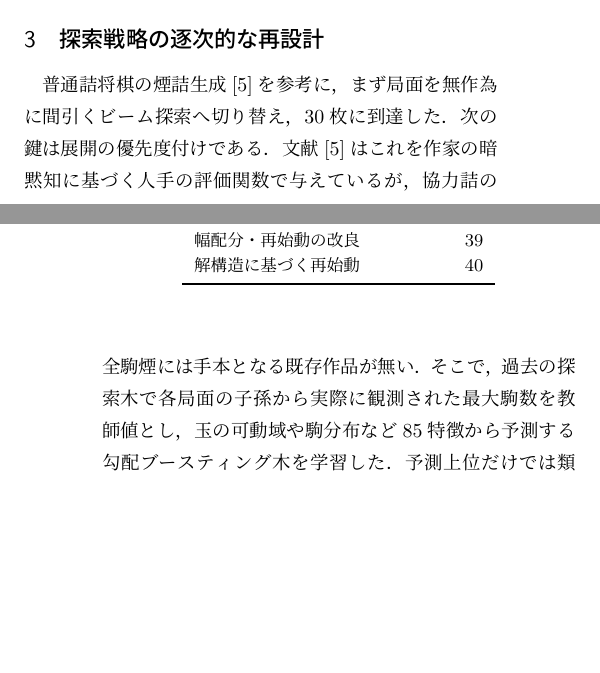
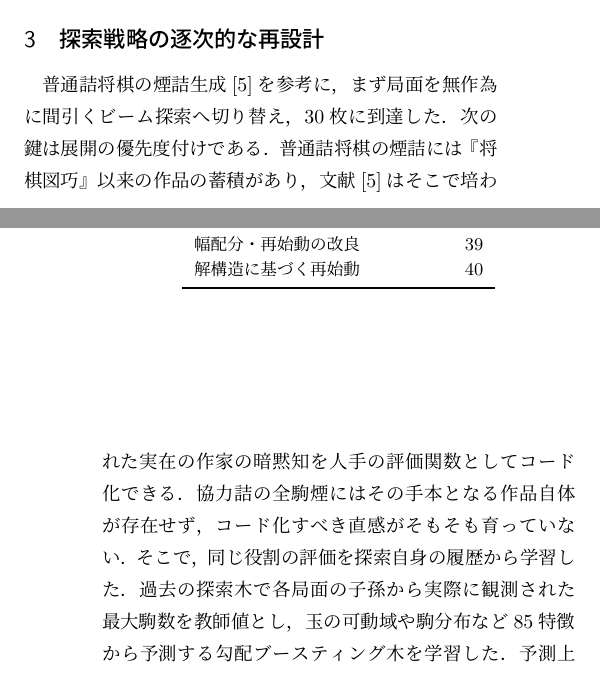
Before and after one commit to ogiekako/fmrs, a LaTeX document (paper/extended-abstract/extended-abstract.tex): two parts of the columns of pages 1 and 2 of 2, joined at a grey line, cut so that both start at the same text, the shorter picture padded with empty space. Compiled offline with LuaLaTeX.

Commit message:
docs(paper): 先行作品の有無が評価関数の作り方を分ける点を §3 で明示

```diff
--- a/paper/extended-abstract/extended-abstract.tex
+++ b/paper/extended-abstract/extended-abstract.tex
@@ -109,8 +109,11 @@ Computer-Aided Composition through Stepwise Design and Refinement of Search Meth
 
 普通詰将棋の煙詰生成\cite{hirose2026}を参考に，まず局面を無作為に間引く
 ビーム探索へ切り替え，30枚に到達した．次の鍵は展開の優先度付けである．
-文献\cite{hirose2026}はこれを作家の暗黙知に基づく人手の評価関数で与えているが，
-協力詰の全駒煙には手本となる既存作品が無い．そこで，過去の探索木で各局面の
+普通詰将棋の煙詰には『将棋図巧』以来の作品の蓄積があり，
+文献\cite{hirose2026}はそこで培われた実在の作家の暗黙知を人手の評価関数として
+コード化できる．協力詰の全駒煙にはその手本となる作品自体が存在せず，
+コード化すべき直感がそもそも育っていない．そこで，同じ役割の評価を探索自身の
+履歴から学習した．過去の探索木で各局面の
 子孫から実際に観測された最大駒数を教師値とし，玉の可動域や駒分布など85特徴から
 予測する勾配ブースティング木を学習した．予測上位だけでは類似局面に偏るため，
 駒数ごとの選択枠と乱択を併用した．学習誘導により35枚，ビーム幅の拡大で37枚，
```
Also changed, not shown: paper/extended-abstract/extended-abstract.pdf.
